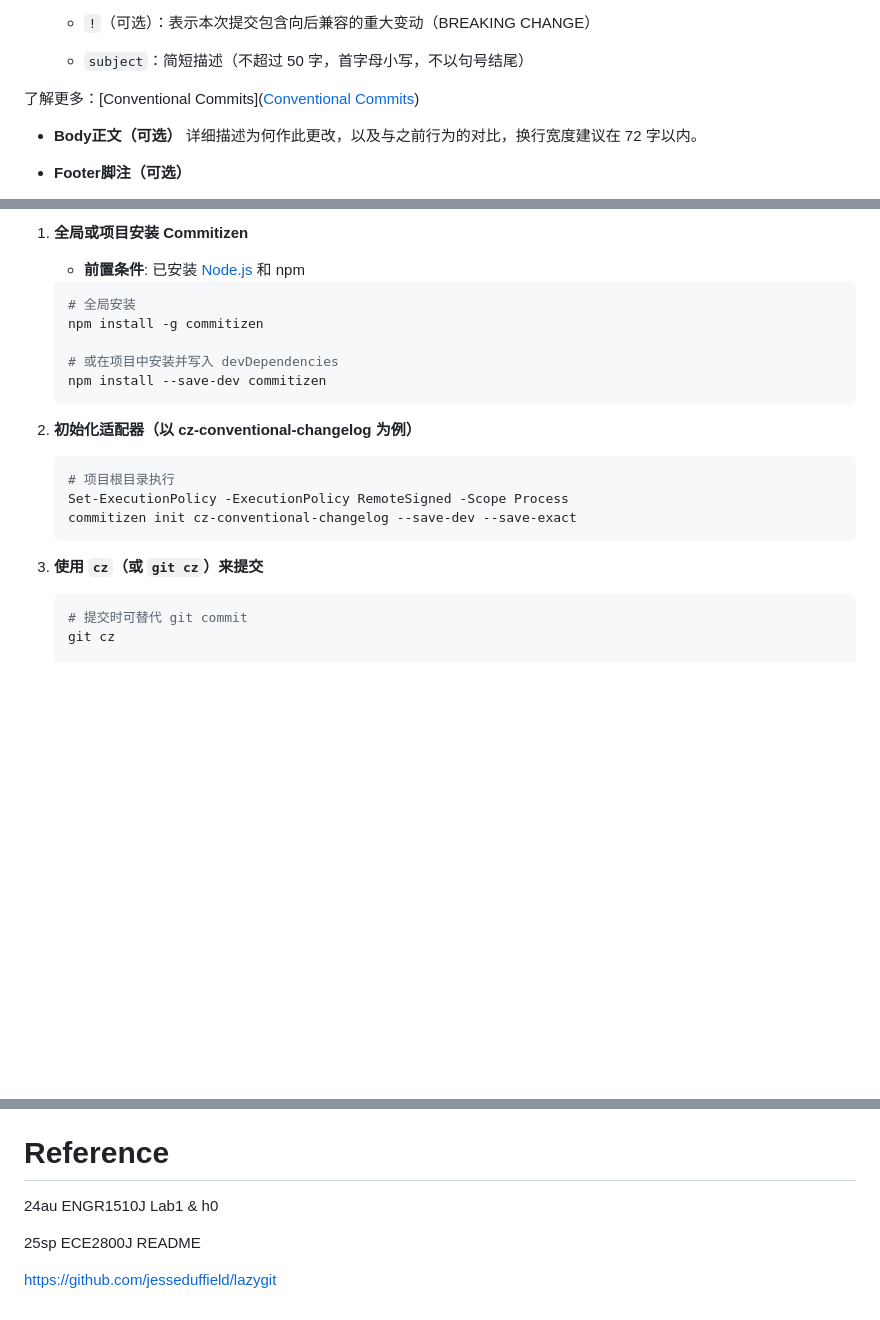
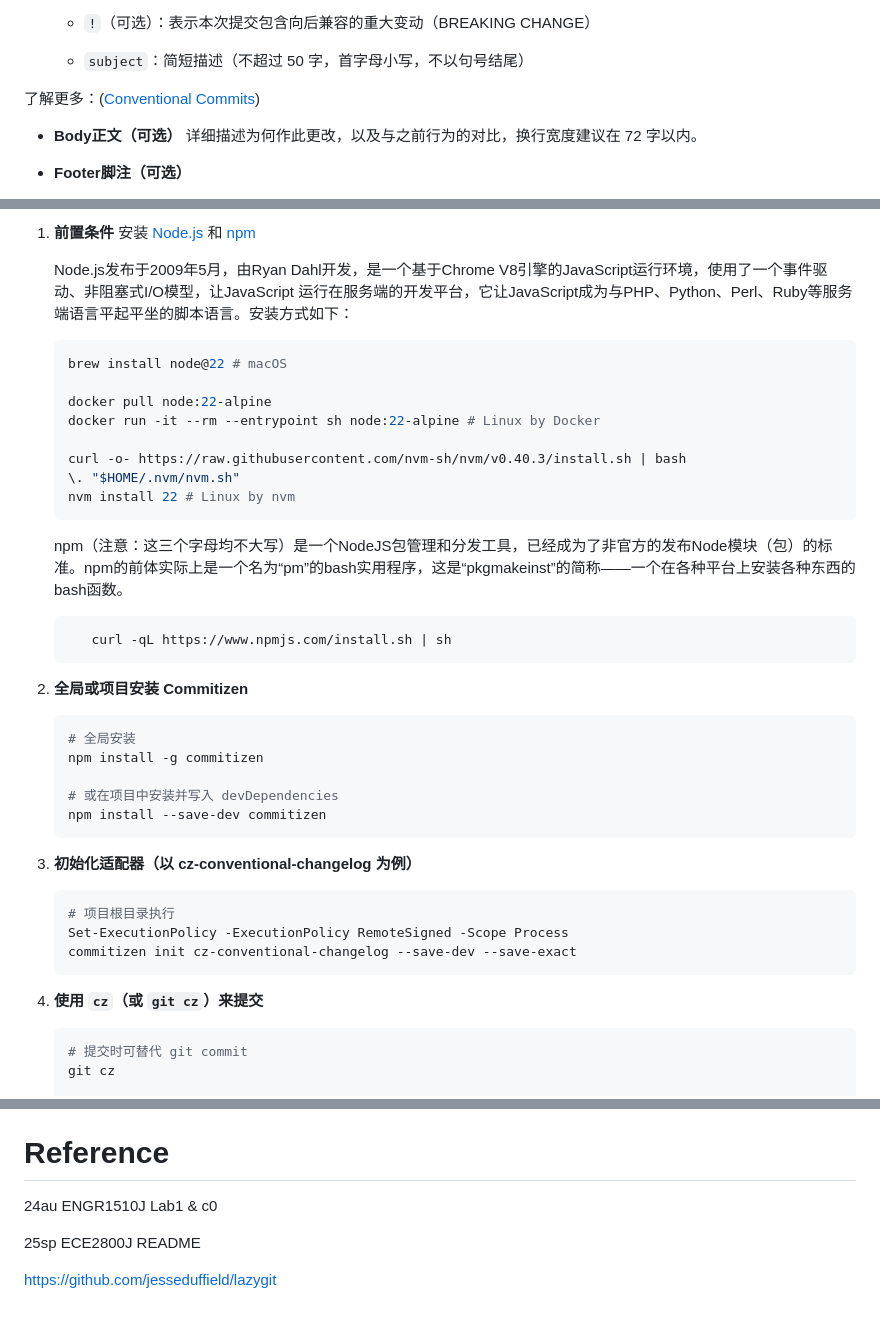
Before and after one commit to Tech-JI/git, a Markdown page: Part 2 Conventional Commits.md, 3 parts joined by grey strips. Drawn GitHub-style; blank space fills up the shorter version.

Commit message:
feat: part2 doc update

````diff
--- a/Part 2 Conventional Commits.md
+++ b/Part 2 Conventional Commits.md
@@ -54,7 +54,7 @@
   * `!`（可选）：表示本次提交包含向后兼容的重大变动（BREAKING CHANGE）
   * `subject`：简短描述（不超过 50 字，首字母小写，不以句号结尾）
 
-了解更多：[Conventional Commits]([Conventional Commits](https://www.conventionalcommits.org/en/v1.0.0/))
+了解更多：([Conventional Commits](https://www.conventionalcommits.org/en/v1.0.0/))
 
 * **Body正文（可选）**
   详细描述为何作此更改，以及与之前行为的对比，换行宽度建议在 72 字以内。
@@ -164,6 +164,27 @@ $ git commit --allow-empty -m "chores(p1): wrong commit msg [build joj]"
 
-1. **全局或项目安装 Commitizen**
-   * **前置条件**: 已安装 [Node.js](https://nodejs.org/zh-cn) 和 npm
+1. **前置条件**
+   安装 [Node.js](https://nodejs.org/zh-cn) 和 [npm](https://github.com/npm/cli)
+
+   Node.js发布于2009年5月，由Ryan Dahl开发，是一个基于Chrome V8引擎的JavaScript运行环境，使用了一个事件驱动、非阻塞式I/O模型，让JavaScript 运行在服务端的开发平台，它让JavaScript成为与PHP、Python、Perl、Ruby等服务端语言平起平坐的脚本语言。安装方式如下：
+
+   ```bash
+   brew install node@22 # macOS
+
+   docker pull node:22-alpine
+   docker run -it --rm --entrypoint sh node:22-alpine # Linux by Docker
+
+   curl -o- https://raw.githubusercontent.com/nvm-sh/nvm/v0.40.3/install.sh | bash
+   \. "$HOME/.nvm/nvm.sh"
+   nvm install 22 # Linux by nvm
+   ```
+
+   npm（注意：这三个字母均不大写）是一个NodeJS包管理和分发工具，已经成为了非官方的发布Node模块（包）的标准。npm的前体实际上是一个名为“pm”的bash实用程序，这是“pkgmakeinst”的简称——一个在各种平台上安装各种东西的bash函数。
+
+   ```bash
+      curl -qL https://www.npmjs.com/install.sh | sh
+   ```
+
+2. **全局或项目安装 Commitizen**
 
    ```bash
    # 全局安装
@@ -173,7 +194,7 @@ $ git commit --allow-empty -m "chores(p1): wrong commit msg [build joj]"
    npm install --save-dev commitizen
    ```
 
-2. **初始化适配器（以 cz-conventional-changelog 为例）**
+3. **初始化适配器（以 cz-conventional-changelog 为例）**
 
    ```bash
    # 项目根目录执行
@@ -181,7 +202,7 @@ $ git commit --allow-empty -m "chores(p1): wrong commit msg [build joj]"
    commitizen init cz-conventional-changelog --save-dev --save-exact
    ```
 
-3. **使用 `cz`（或 `git cz`）来提交**
+4. **使用 `cz`（或 `git cz`）来提交**
 
    ```bash
    # 提交时可替代 git commit
@@ -327,7 +350,7 @@ $ git commit --allow-empty -m "chores(p1): wrong commit msg [build joj]"
    提交时按 `c-v` 选择所需选项，再按 `enter` 即可。
 
 # Reference
-24au ENGR1510J Lab1 & h0
+24au ENGR1510J Lab1 & c0
 
 25sp ECE2800J README
 
````
Also changed, not shown: other parts of Part 2 Conventional Commits.md (+3 -1 lines).
